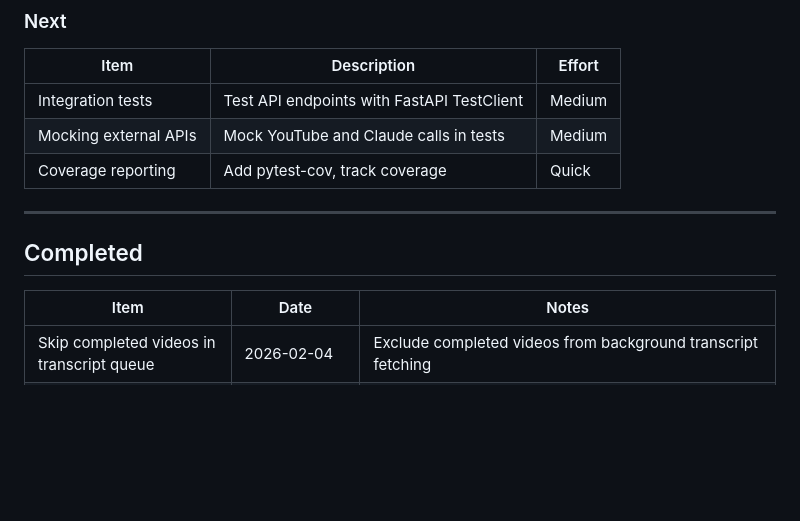
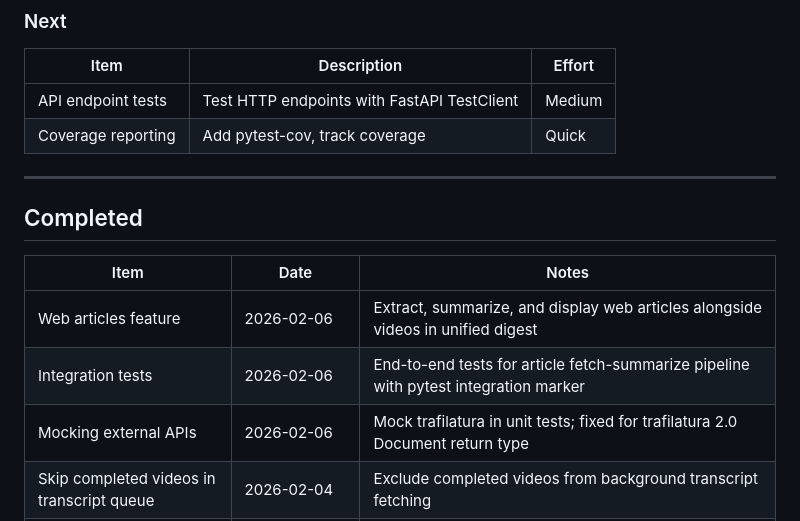
Before and after one commit to ggrohwin/YTDigest, a Markdown page: ROADMAP.md, the part around the change. Rendered like a GitHub page; blank space fills up the shorter version.

Commit message:
Update roadmap with web articles, integration tests, and mocking
Co-Authored-By: Claude Opus 4.6 <noreply@anthropic.com>

```diff
--- a/ROADMAP.md
+++ b/ROADMAP.md
@@ -75,8 +75,7 @@ _Empty - ready for next task_
 ### Next
 | Item | Description | Effort |
 |------|-------------|--------|
-| Integration tests | Test API endpoints with FastAPI TestClient | Medium |
-| Mocking external APIs | Mock YouTube and Claude calls in tests | Medium |
+| API endpoint tests | Test HTTP endpoints with FastAPI TestClient | Medium |
 | Coverage reporting | Add pytest-cov, track coverage | Quick |
 
 ---
@@ -84,6 +83,9 @@ _Empty - ready for next task_
 ## Completed
 | Item | Date | Notes |
 |------|------|-------|
+| Web articles feature | 2026-02-06 | Extract, summarize, and display web articles alongside videos in unified digest |
+| Integration tests | 2026-02-06 | End-to-end tests for article fetch-summarize pipeline with pytest integration marker |
+| Mocking external APIs | 2026-02-06 | Mock trafilatura in unit tests; fixed for trafilatura 2.0 Document return type |
 | Skip completed videos in transcript queue | 2026-02-04 | Exclude completed videos from background transcript fetching |
 | Unified page summary bar | 2026-02-04 | Single status bar with video counts, new-since-last-visit, and transcript status; replaced startup banner |
 | Prioritize transcript fetch | 2026-02-04 | Button to bump a video to the front of the transcript queue |
```
